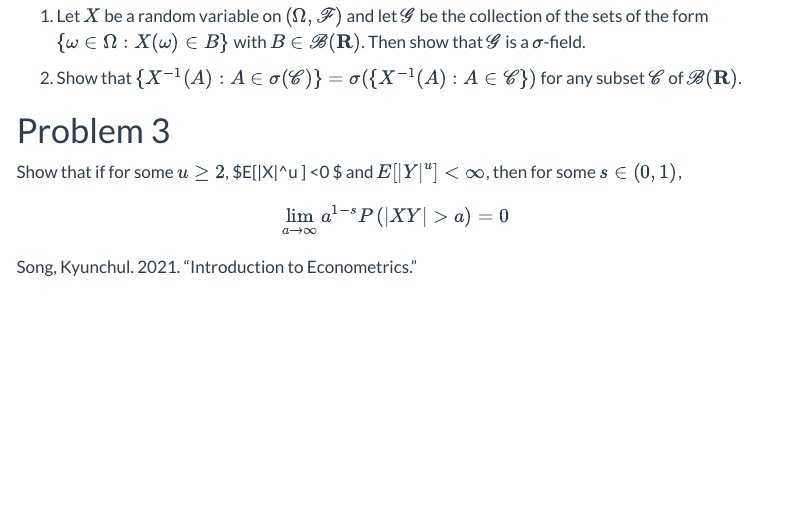
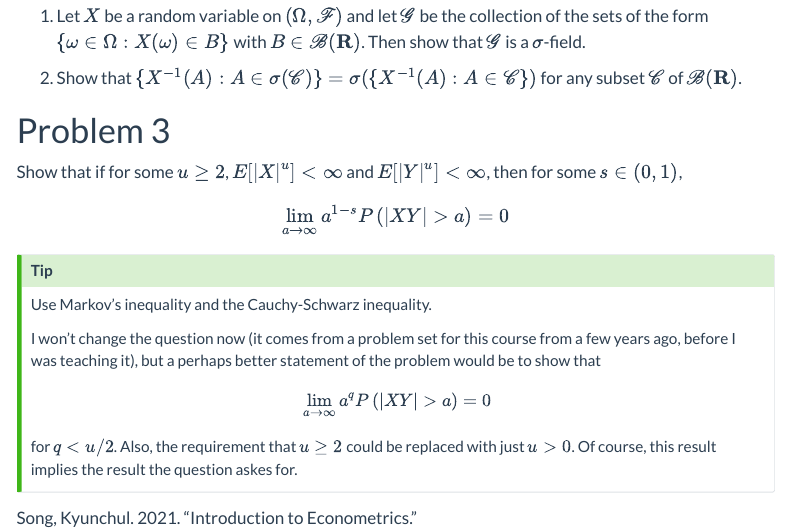
Before and after one commit to ubcecon/626, a Quarto document (site/problemsets/01/ps01.qmd): the page in a window 1100 px wide, from 410 px down. Rendered offline with R 4.5, knitr and Pandoc in place of Quarto, with nearby package versions; menus at the side of the page are left out.

Commit message:
updates ps01

```diff
--- a/site/problemsets/01/ps01.qmd
+++ b/site/problemsets/01/ps01.qmd
@@ -87,7 +87,20 @@ $\mathscr{B}(\mathbf{R})$.
 
 # Problem 3
 
-Show that if for some $u ≥ 2$, $E[|X|^u ] <0 \infty $ and $E[|Y|^u ] < \infty$, then for some $s ∈ (0, 1)$,
+Show that if for some $u ≥ 2$, $E[|X|^u ] < \infty$ and $E[|Y|^u ] < \infty$, then for some $s \in (0, 1)$,
 $$
-\lim_{a \to \infty} a^{1−s} P \left(|XY | > a\right) = 0
+\lim_{a \to \infty} a^{1−s} P \left(|XY| > a\right) = 0
 $$
+
+::: {.callout-tip }
+
+Use Markov's inequality and the Cauchy-Schwarz inequality.
+
+I won't change the question now (it comes from a problem set for this course from a few years ago, before I was teaching it), but
+a perhaps better statement of the problem would be to show that
+$$
+\lim_{a \to \infty} a^{q} P \left(|XY| > a\right) = 0
+$$
+for $q<u/2$. Also, the requirement that $u \geq 2$ could be replaced with just $u>0$. Of course, this result implies the result the question askes for.
+
+:::
```
Also changed, not shown: site/measure/measure.qmd (+3 -3 lines), site/probability/probability.qmd (+3 -3 lines).
